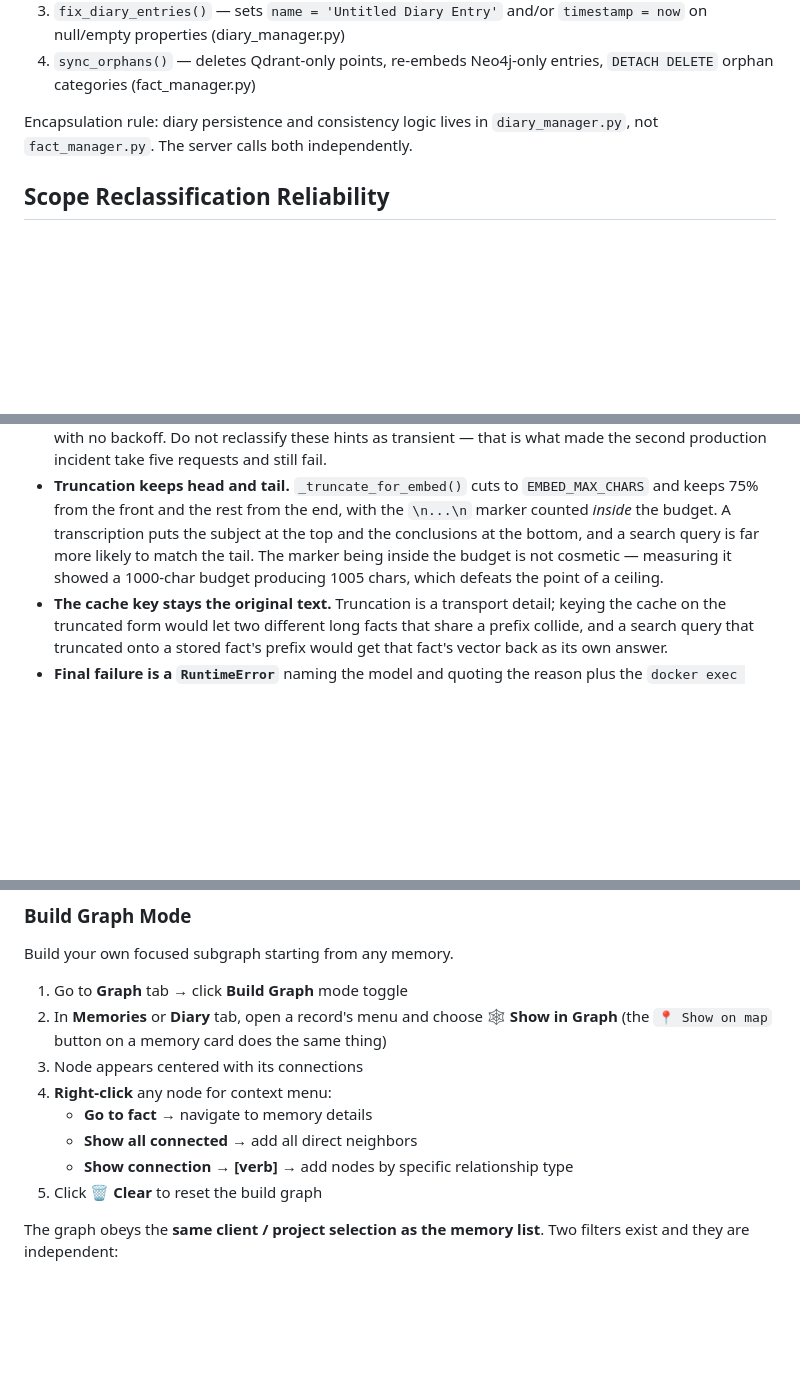
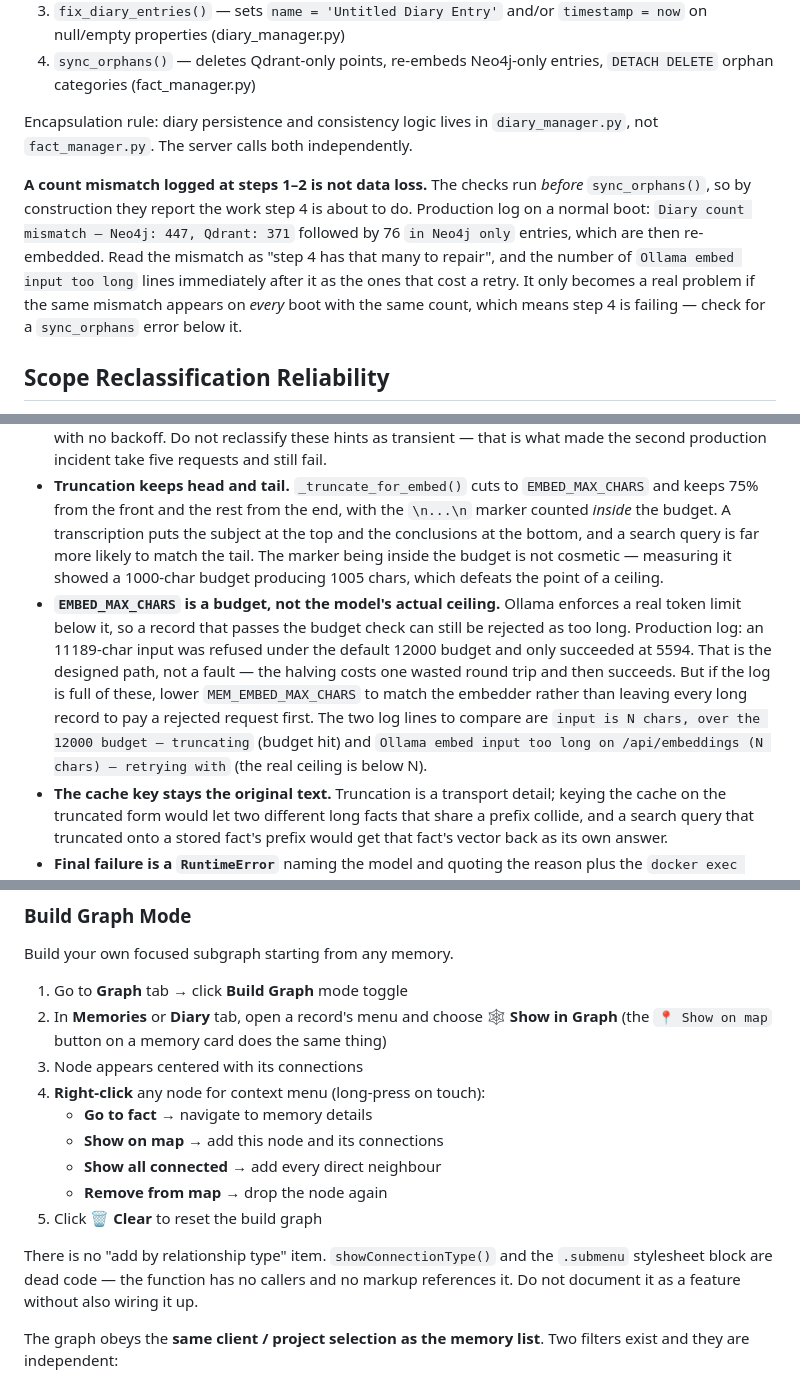
Before and after one commit to gpapp/mem-mcp, a Markdown page: AGENTS.md, 3 parts joined by grey strips. Drawn GitHub-style; blank space fills up the shorter version.

Commit message:
docs: stop claiming a build-graph feature that does not exist, and explain two log shapes
The Build Graph menu was documented with an "add nodes by relationship type"
item. showConnectionType() has no callers and the .submenu stylesheet block is
referenced by no markup, so the menu never had it. Replaced the bullet with the
items that are actually there, and said plainly why the dead code is dead -- so
the next person either wires it up or leaves it, rather than documenting it a
third time.

Two log readings that the docs left ambiguous:

- "Diary count mismatch - Neo4j: 447, Qdrant: 371" is not data loss. The
  checks run before sync_orphans(), so they report what step 4 is about to
  repair. Only a mismatch that repeats identically on every boot means the
  repair is failing.
- "input is N chars, over the 12000 budget" and "Ollama embed input too long
  on /api/embeddings (N chars)" are different failures. The first is the
  budget check; the second means the model's real context is below the budget,
  which the halving handles. An 11189-char input was refused under a 12000
  budget and only succeeded at 5594 -- worth lowering MEM_EMBED_MAX_CHARS to
  match the embedder rather than paying a rejected request per long record.

Co-Authored-By: Claude Opus 4.8 (1M context) <noreply@anthropic.com>

```diff
--- a/AGENTS.md
+++ b/AGENTS.md
@@ -90,6 +90,16 @@ On startup, the lifespan runs in this order:
 
 Encapsulation rule: diary persistence and consistency logic lives in `diary_manager.py`, not `fact_manager.py`. The server calls both independently.
 
+**A count mismatch logged at steps 1–2 is not data loss.** The checks run *before*
+`sync_orphans()`, so by construction they report the work step 4 is about to do.
+Production log on a normal boot: `Diary count mismatch — Neo4j: 447, Qdrant: 371`
+followed by 76 `in Neo4j only` entries, which are then re-embedded. Read the
+mismatch as "step 4 has that many to repair", and the number of `Ollama embed
+input too long` lines immediately after it as the ones that cost a retry. It
+only becomes a real problem if the same mismatch appears on *every* boot with
+the same count, which means step 4 is failing — check for a `sync_orphans` error
+below it.
+
 ## Scope Reclassification Reliability
 
 The full reclassify (`POST /api/maintenance/reclassify`) and the single-item paths rewrite every `FOR_CLIENT` link. The fixes below each address a way that used to silently produce wrong or missing scope.
@@ -158,6 +168,7 @@ Existing long records are converted with `python mem-mcp/reindex_chunks.py --dry
 - **Log the reason, not the status.** `_ollama_detail(resp)` prefers Ollama's own `{"error": ...}` body and falls back to the raw text. Without this, the traceback said `500` and nothing else. The reason is carried in `last_detail` and surfaced once in the terminal error, not per attempt — see the logging policy below.
 - **An over-long input is a length error wearing a 500.** Ollama answers `the input length exceeds the context length` with HTTP 500, so it looks retryable and the loop re-sent the same oversized text five times before failing with a message that never mentioned length. `_is_input_too_long()` classifies it as deterministic: the remedy is a *smaller input*, not another attempt, so the text is halved and re-sent with no backoff. Do not reclassify these hints as transient — that is what made the second production incident take five requests and still fail.
 - **Truncation keeps head and tail.** `_truncate_for_embed()` cuts to `EMBED_MAX_CHARS` and keeps 75% from the front and the rest from the end, with the `\n...\n` marker counted *inside* the budget. A transcription puts the subject at the top and the conclusions at the bottom, and a search query is far more likely to match the tail. The marker being inside the budget is not cosmetic — measuring it showed a 1000-char budget producing 1005 chars, which defeats the point of a ceiling.
+- **`EMBED_MAX_CHARS` is a budget, not the model's actual ceiling.** Ollama enforces a real token limit below it, so a record that passes the budget check can still be rejected as too long. Production log: an 11189-char input was refused under the default 12000 budget and only succeeded at 5594. That is the designed path, not a fault — the halving costs one wasted round trip and then succeeds. But if the log is full of these, lower `MEM_EMBED_MAX_CHARS` to match the embedder rather than leaving every long record to pay a rejected request first. The two log lines to compare are `input is N chars, over the 12000 budget — truncating` (budget hit) and `Ollama embed input too long on /api/embeddings (N chars) — retrying with` (the real ceiling is below N).
 - **The cache key stays the original text.** Truncation is a transport detail; keying the cache on the truncated form would let two different long facts that share a prefix collide, and a search query that truncated onto a stored fact's prefix would get that fact's vector back as its own answer.
 - **Final failure is a `RuntimeError`** naming the model and quoting the reason plus the `docker exec ollama ollama pull <model>` fix. Nothing upstream catches `httpx.HTTPStatusError`, so the exception type change is safe.
 - **A tag is part of the model's name, and `MEM_EMBEDDER_MODEL` usually omits it.** Ollama reports `nomic-embed-text:latest` in `/api/tags`, so `model in installed` never matched and `ensure_ollama_models` re-pulled a 274MB embedder on every boot (23 times in the week it was found). `_ollama_model_matches()` treats a tagless name as satisfied by `:latest` or `:any`, while a name that *does* carry a tag must still match that tag or `:latest` — `qwen3.5:0.8b` must never be satisfied by an installed `qwen3.5:2b`, or the vault is silently embedded with a different model than configured.
@@ -214,11 +225,17 @@ Build your own focused subgraph starting from any memory.
 2. In **Memories** or **Diary** tab, open a record's menu and choose **🕸️ Show in Graph**
    (the `📍 Show on map` button on a memory card does the same thing)
 3. Node appears centered with its connections
-4. **Right-click** any node for context menu:
+4. **Right-click** any node for context menu (long-press on touch):
    - **Go to fact** → navigate to memory details
-   - **Show all connected** → add all direct neighbors
-   - **Show connection → [verb]** → add nodes by specific relationship type
+   - **Show on map** → add this node and its connections
+   - **Show all connected** → add every direct neighbour
+   - **Remove from map** → drop the node again
 5. Click **🗑️ Clear** to reset the build graph
+
+There is no "add by relationship type" item. `showConnectionType()` and the
+`.submenu` stylesheet block are dead code — the function has no callers and no
+markup references it. Do not document it as a feature without also wiring it
+up.
 
 The graph obeys the **same client / project selection as the memory list**. Two
 filters exist and they are independent:
```
